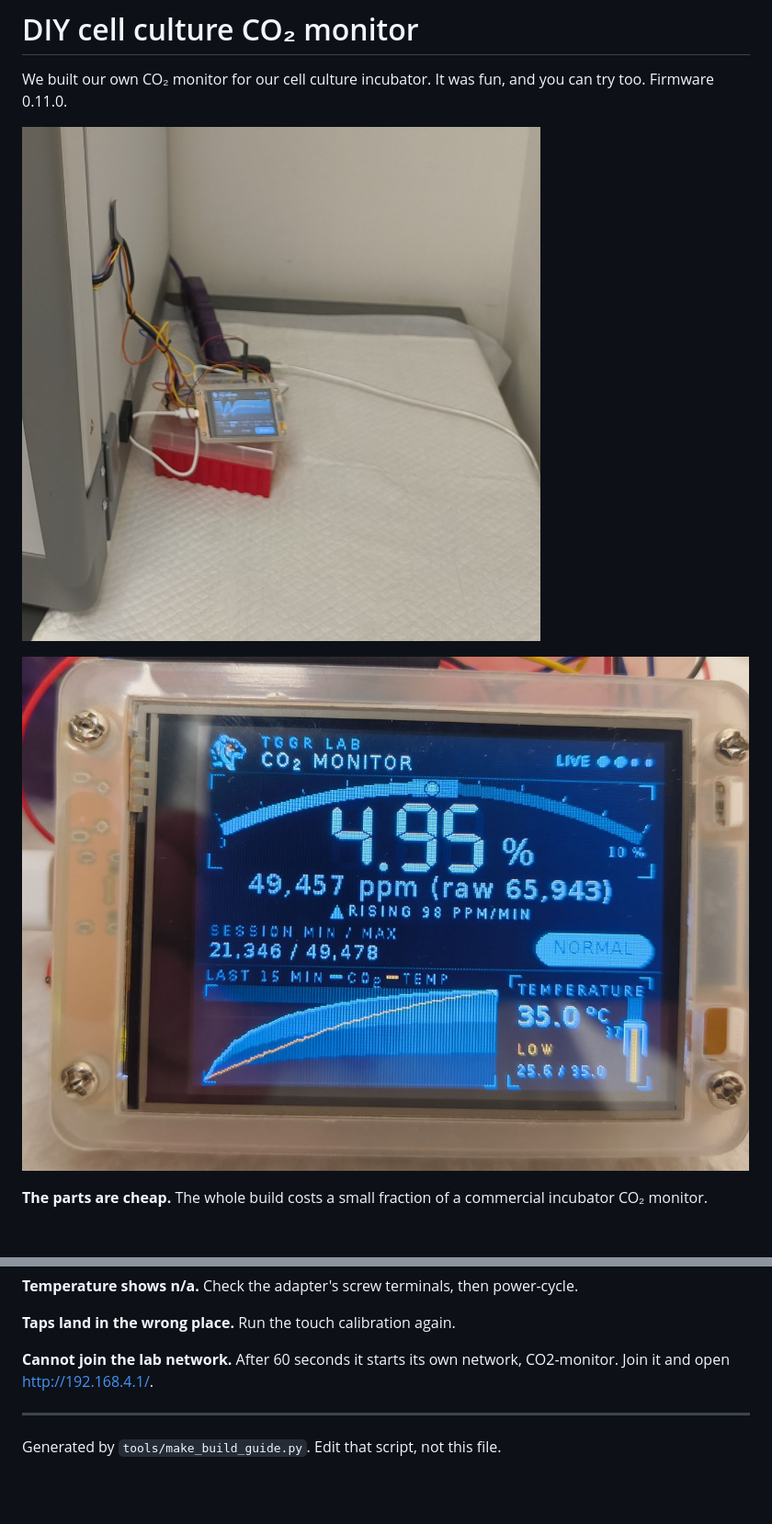
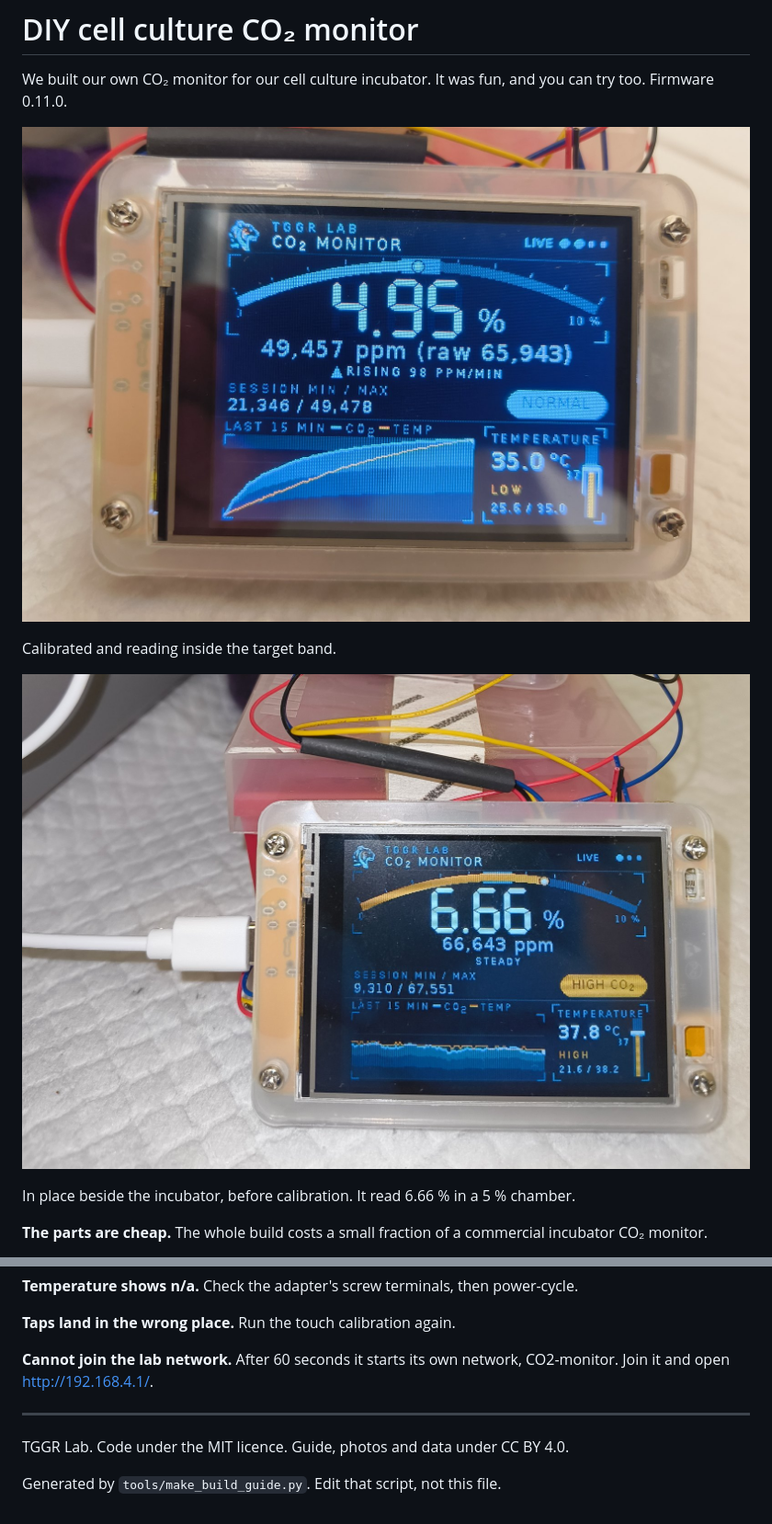
Before and after one commit to tggr-lab/incubator-co2-monitor, a Markdown page: docs/BUILD_GUIDE.md, 2 parts joined by grey strips. Shown at 92% size. Drawn GitHub-style; pictures changed too: docs/photos/installed.jpg, docs/photos/reading.jpg; blank space fills up the shorter version.

```diff
--- a/docs/BUILD_GUIDE.md
+++ b/docs/BUILD_GUIDE.md
@@ -2,9 +2,13 @@
 
 We built our own CO₂ monitor for our cell culture incubator. It was fun, and you can try too. Firmware 0.11.0.
 
-![In use beside the incubator](photos/installed.jpg)
+![Calibrated and reading inside the target band.](photos/reading.jpg)
 
-![Reading inside the target band](photos/reading.jpg)
+Calibrated and reading inside the target band.
+
+![In place beside the incubator, before calibration. It read 6.66 % in a 5 % chamber.](photos/installed.jpg)
+
+In place beside the incubator, before calibration. It read 6.66 % in a 5 % chamber.
 
 **The parts are cheap.** The whole build costs a small fraction of a commercial incubator CO₂ monitor.
 
@@ -237,4 +241,6 @@ The firmware ships uncorrected, with a gain of 1.0. The unit in these photos nee
 **Cannot join the lab network.** After 60 seconds it starts its own network, CO2-monitor. Join it and open http://192.168.4.1/.
 
 ---
+TGGR Lab. Code under the MIT licence. Guide, photos and data under CC BY 4.0.
+
 Generated by `tools/make_build_guide.py`. Edit that script, not this file.
```
Also changed, not shown: README.md (+20 -3 lines), 5 other files.
